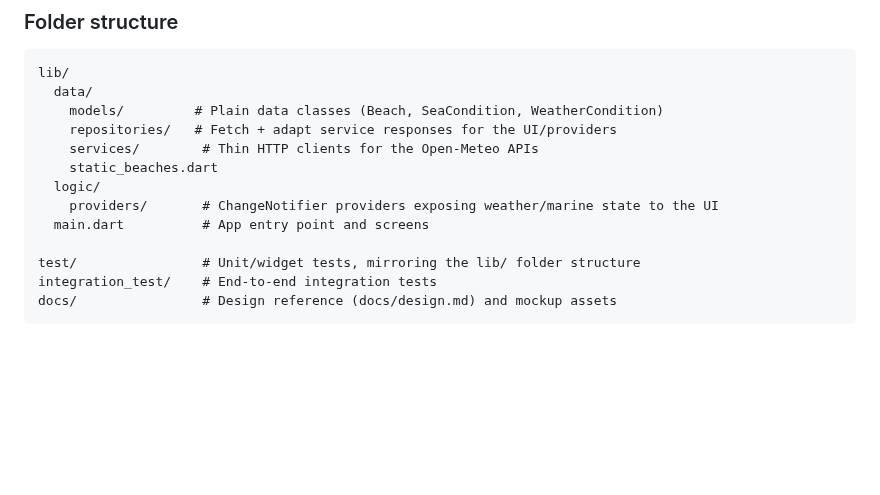
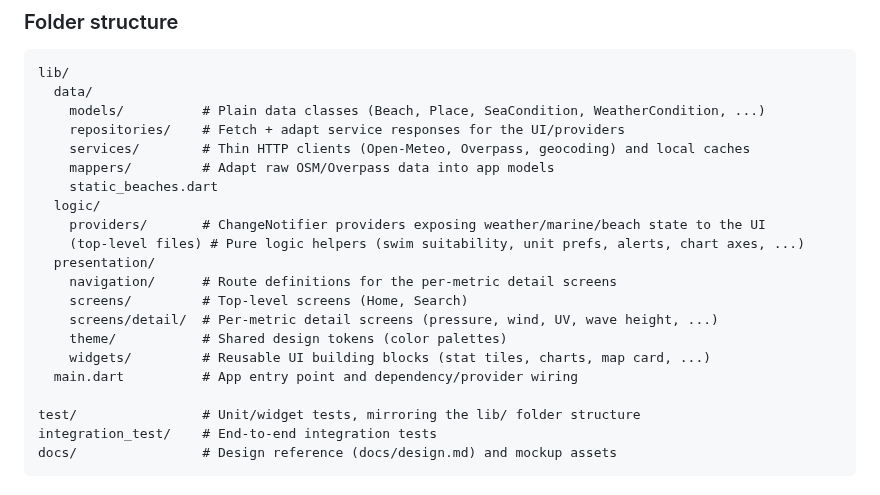
Before and after one commit to huseyinsaht/BeachIQ, a Markdown page: README.md, the part around the change. Drawn GitHub-style; blank space fills up the shorter version.

Commit message:
Refresh README folder structure to match current lib/ tree
Add lib/data/mappers/, lib/logic's pure-logic files alongside providers/,
and the full lib/presentation/ tree (navigation, screens, screens/detail,
theme, widgets), which were missing from the documented layout.

Co-Authored-By: Claude Sonnet 5 <noreply@anthropic.com>
Claude-Session: https://claude.ai/code/session_019ubzJaCprZpoM1MnMb2FYV

````diff
--- a/README.md
+++ b/README.md
@@ -86,13 +86,21 @@ for nearby beaches; `lib/data/services/overpass_query_builder.dart` builds that
 ```
 lib/
   data/
-    models/         # Plain data classes (Beach, SeaCondition, WeatherCondition)
-    repositories/   # Fetch + adapt service responses for the UI/providers
-    services/        # Thin HTTP clients for the Open-Meteo APIs
+    models/          # Plain data classes (Beach, Place, SeaCondition, WeatherCondition, ...)
+    repositories/    # Fetch + adapt service responses for the UI/providers
+    services/        # Thin HTTP clients (Open-Meteo, Overpass, geocoding) and local caches
+    mappers/         # Adapt raw OSM/Overpass data into app models
     static_beaches.dart
   logic/
-    providers/       # ChangeNotifier providers exposing weather/marine state to the UI
-  main.dart          # App entry point and screens
+    providers/       # ChangeNotifier providers exposing weather/marine/beach state to the UI
+    (top-level files) # Pure logic helpers (swim suitability, unit prefs, alerts, chart axes, ...)
+  presentation/
+    navigation/      # Route definitions for the per-metric detail screens
+    screens/         # Top-level screens (Home, Search)
+    screens/detail/  # Per-metric detail screens (pressure, wind, UV, wave height, ...)
+    theme/           # Shared design tokens (color palettes)
+    widgets/         # Reusable UI building blocks (stat tiles, charts, map card, ...)
+  main.dart          # App entry point and dependency/provider wiring
 
 test/                # Unit/widget tests, mirroring the lib/ folder structure
 integration_test/    # End-to-end integration tests
````
